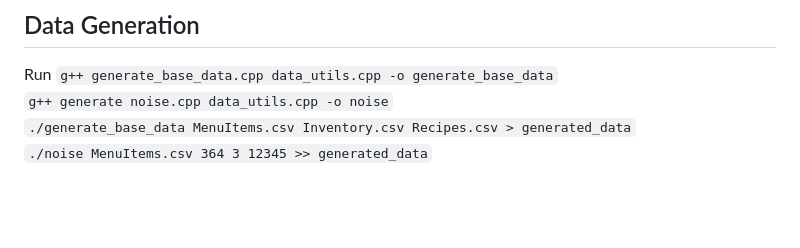
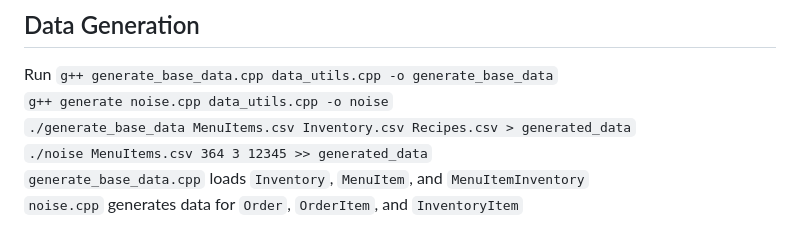
Before and after one commit to CSCE331-Fall2026/team-3-project, a Markdown page: README.md, the part around the change. GitHub-like rendering; blank space fills up the shorter version.

```diff
--- a/README.md
+++ b/README.md
@@ -32,4 +32,6 @@ The order is pretty much the symphony of orderItems, where it contains the total
 Run `g++ generate_base_data.cpp data_utils.cpp -o generate_base_data`\
 `g++ generate noise.cpp data_utils.cpp -o noise` \
 `./generate_base_data MenuItems.csv Inventory.csv Recipes.csv > generated_data` \
-`./noise MenuItems.csv 364 3 12345 >> generated_data`
+`./noise MenuItems.csv 364 3 12345 >> generated_data` \
+`generate_base_data.cpp` loads `Inventory`, `MenuItem`, and `MenuItemInventory` \
+`noise.cpp` generates data for `Order`, `OrderItem`, and `InventoryItem`
```
